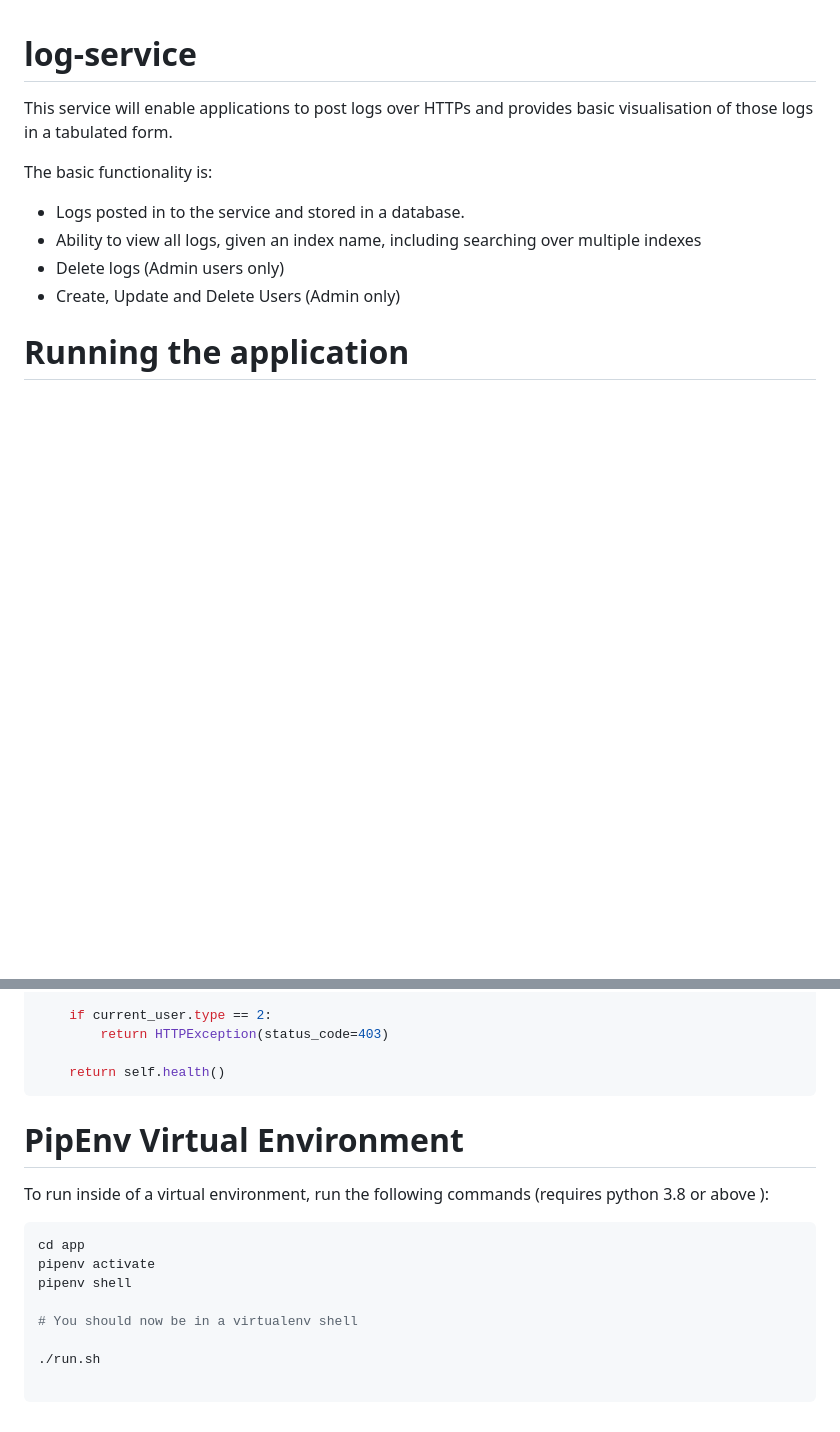
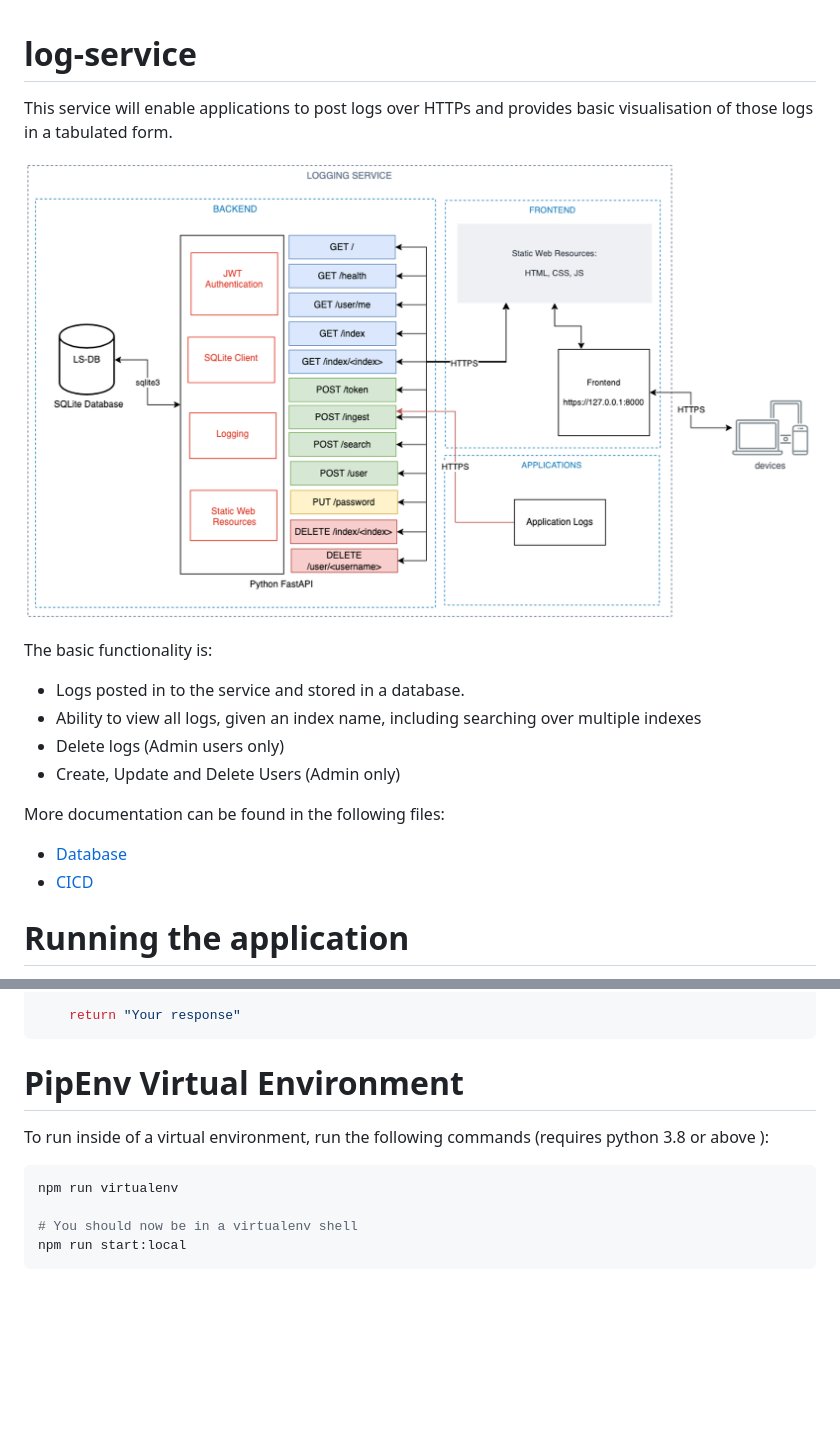
Before and after one commit to redshield923/log-service, a Markdown page: README.md, 2 parts joined by grey strips. GitHub-like rendering; pictures changed too: docs/images/architecture.png (added); blank space fills up the shorter version.

Commit message:
📚 docs(general): updating docs and adding CICD docs

````diff
--- a/README.md
+++ b/README.md
@@ -1,6 +1,8 @@
 # log-service
 
 This service will enable applications to post logs over HTTPs and provides basic visualisation of those logs in a tabulated form.
+
+![Architecture](./docs/images/architecture.png)
 
 The basic functionality is:
 
@@ -9,6 +11,10 @@ The basic functionality is:
 - Delete logs (Admin users only)
 - Create, Update and Delete Users (Admin only)
 
+More documentation can be found in the following files:
+
+- [Database](./docs/database.md)
+- [CICD](./docs/cicd.md)
 # Running the application
 
 A number of ways to run the application are provided.
@@ -118,20 +102,13 @@ def __route_health(current_user: User = Depends(self.get_current_user)):
 
-    if current_user.type == 2:
-        return HTTPException(status_code=403)
-
-    return self.health()
+    return "Your response"
 ```
 
 # PipEnv Virtual Environment
 To run inside of a virtual environment, run the following commands (requires python 3.8 or above ):
 
 ```bash
-cd app
-pipenv activate
-pipenv shell
+npm run virtualenv
 
 # You should now be in a virtualenv shell
-
-./run.sh
-
+npm run start:local
 ```
````
Also changed, not shown: other parts of README.md (+11 -33 lines), docs/cicd.md (added, +17 -0 lines), docs/database.md (added, +5 -0 lines), docs/images/cicd/main.png (added), docs/images/cicd/non-main.png (added), docs/images/database.png (added), 1 other file.
